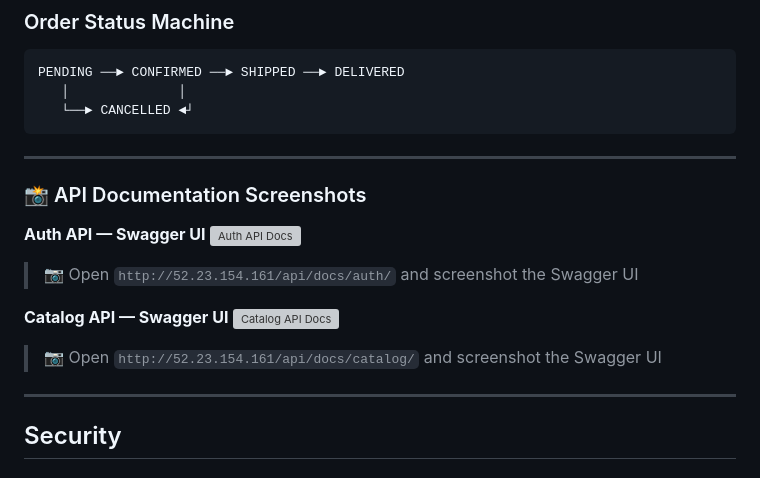
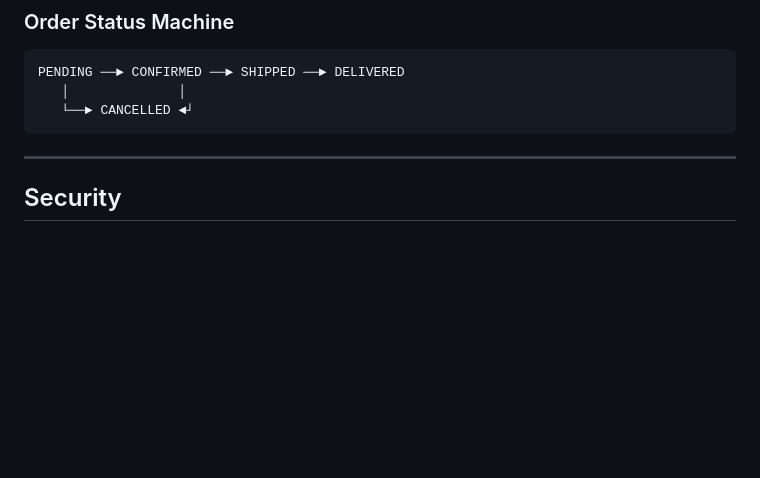
Before and after one commit to sumeet217/ecommerce-microservices-app, a Markdown page: README.md, the part around one of its changes. Drawn GitHub-style; blank space fills up the shorter version; grey boxes are pictures that could not be loaded.

````diff
--- a/README.md
+++ b/README.md
@@ -500,18 +428,6 @@ PENDING ──► CONFIRMED ──► SHIPPED ──► DELIVERED
    │              │
    └──► CANCELLED ◄┘
 ```
-
----
-
-### 📸 API Documentation Screenshots
-
-**Auth API — Swagger UI**
-![Auth API Docs](images/api-docs-auth.png)
-> 📷 Open `http://52.23.154.161/api/docs/auth/` and screenshot the Swagger UI
-
-**Catalog API — Swagger UI**
-![Catalog API Docs](images/api-docs-catalog.png)
-> 📷 Open `http://52.23.154.161/api/docs/catalog/` and screenshot the Swagger UI
 
 ---
 
````
Also changed, not shown: other parts of README.md (+3 -75 lines).
